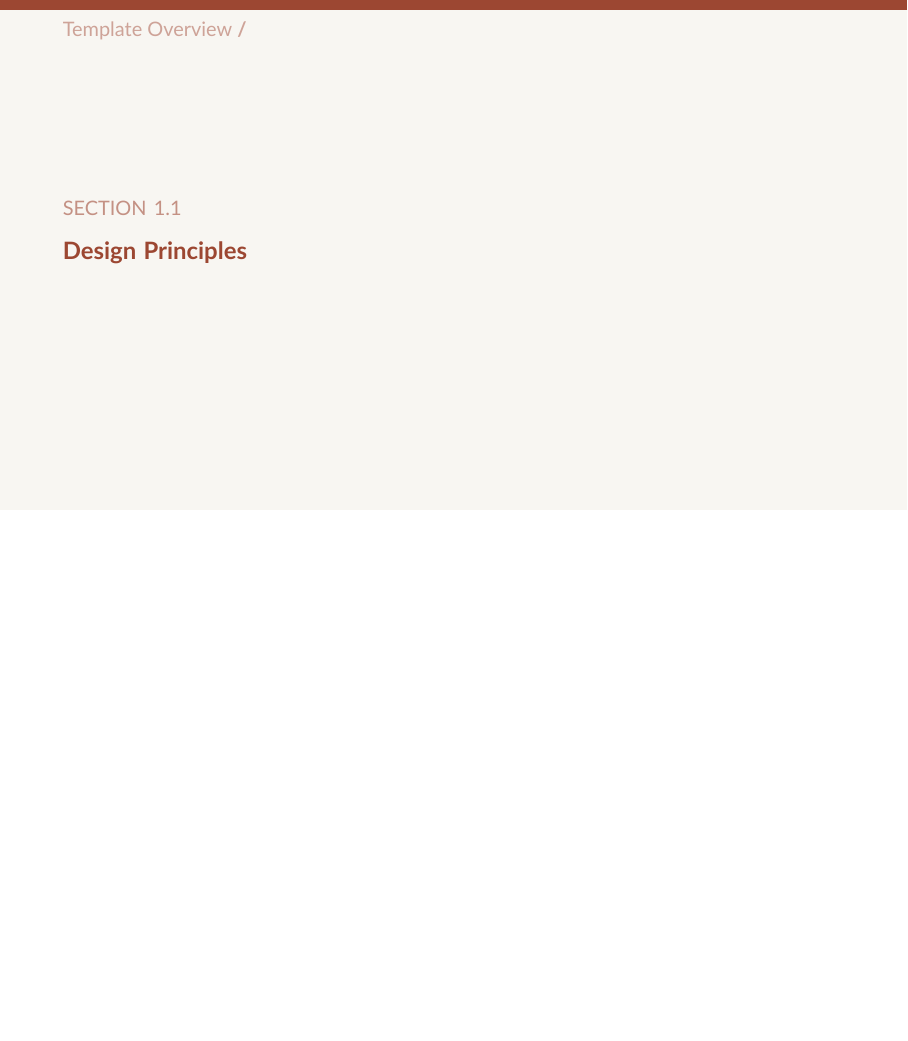
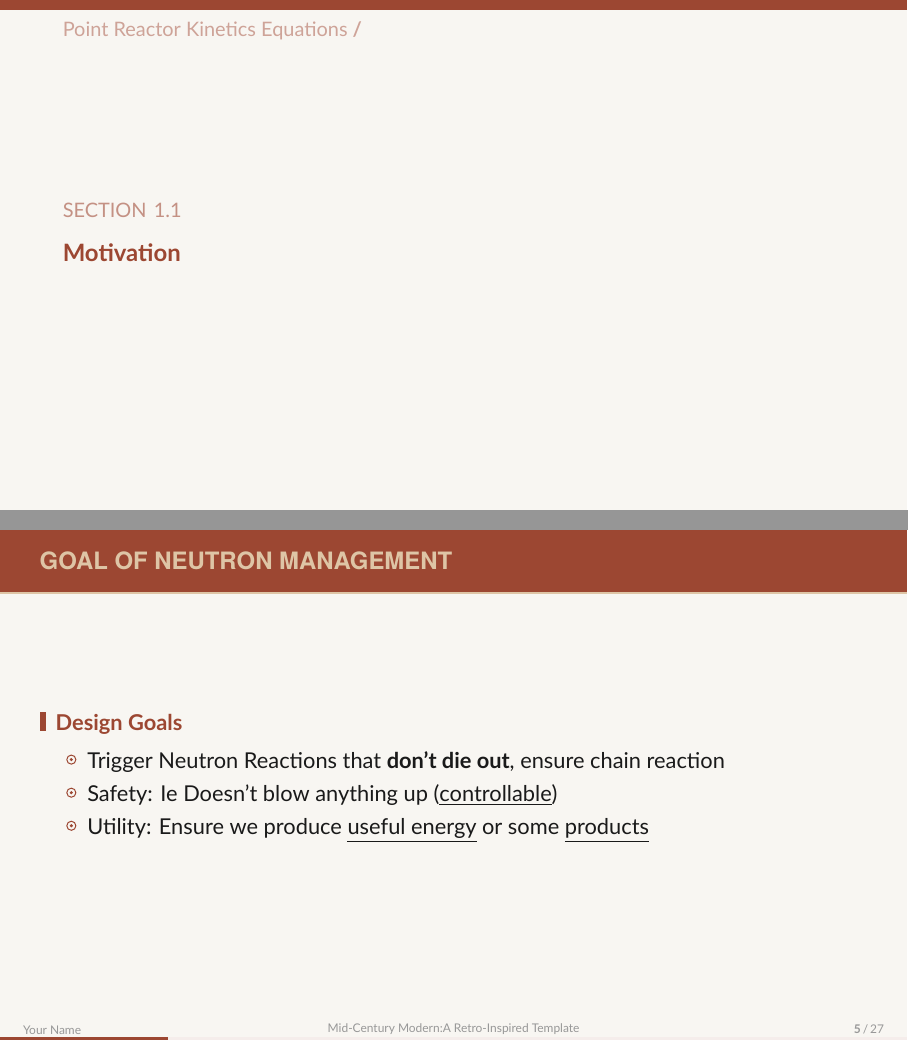
Before and after one commit to theodoreOnzGit/outram-park, LaTeX slides (presentations/university_level/prke.tex): page 4 of 28 before the commit and pages 4 and 5 of 29 after it, the two joined at a grey line, the shorter picture padded with empty space. Compiled offline with XeLaTeX; a missing font is replaced by an installed copy or a similar font.

Commit message:
added first slide for beamer

```diff
--- a/presentations/university_level/prke.tex
+++ b/presentations/university_level/prke.tex
@@ -59,10 +59,23 @@
 \end{frame}
 
 % =====================================================================
-\section{Template Overview}
+\section{Point Reactor Kinetics Equations}
 % =====================================================================
 
-\subsection{Design Principles}
+\subsection{Motivation}
+
+
+\begin{frame}{Goal of Neutron Management}
+	\begin{block}{Design Goals}
+		\begin{itemize}
+			\item Trigger Neutron Reactions that \textbf{don't die out},
+				ensure chain reaction
+			\item Safety: Ie Doesn't blow anything up (\underline{controllable})
+			\item Utility: Ensure we produce \underline{useful energy}
+				or some \underline{products}
+		\end{itemize}
+	\end{block}
+\end{frame}
 
 \begin{frame}{Design Principles}
   \begin{columns}[T]
```
Also changed, not shown: presentations/university_level/prke.pdf (added), presentations/university_level/prke.tex (1 more changed lines), 1 other file.
